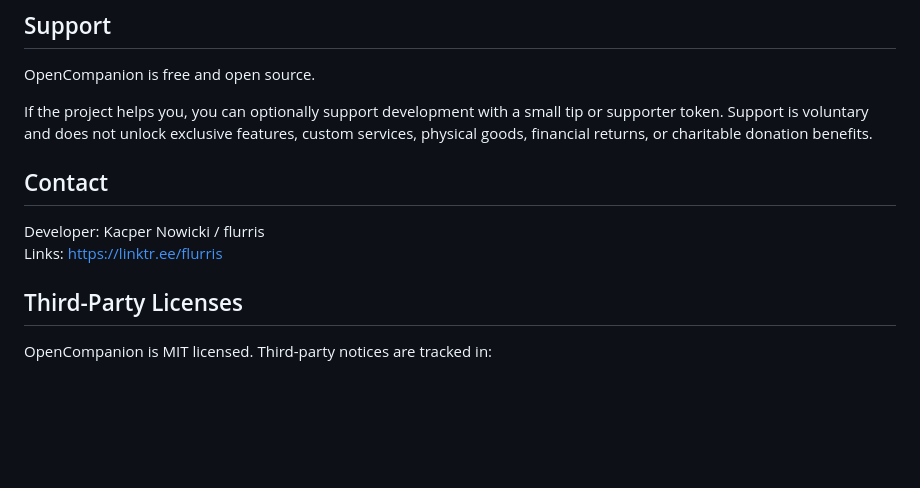
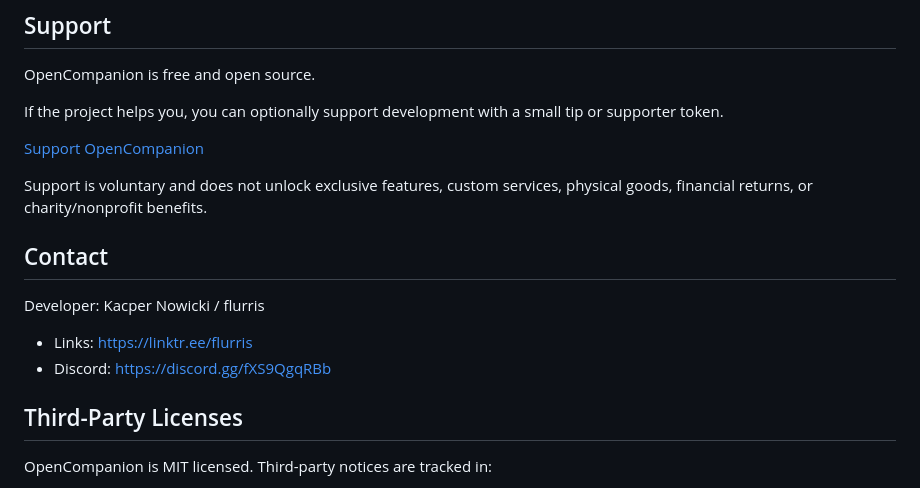
Before and after one commit to KacperNowicki/open-companion, a Markdown page: README.md, the part around the change. GitHub-like rendering; blank space fills up the shorter version.

Commit message:
Update README copy

```diff
--- a/README.md
+++ b/README.md
@@ -115,12 +115,18 @@ Do not commit private conversations, local profile data, API keys, generated run
 
 OpenCompanion is free and open source.
 
-If the project helps you, you can optionally support development with a small tip or supporter token. Support is voluntary and does not unlock exclusive features, custom services, physical goods, financial returns, or charitable donation benefits.
+If the project helps you, you can optionally support development with a small tip or supporter token.
+
+[Support OpenCompanion](https://buy.stripe.com/fZu00i2Jp9TxgMLboY0Ny00)
+
+Support is voluntary and does not unlock exclusive features, custom services, physical goods, financial returns, or charity/nonprofit benefits.
 
 ## Contact
 
 Developer: Kacper Nowicki / flurris
-Links: https://linktr.ee/flurris
+
+- Links: https://linktr.ee/flurris
+- Discord: https://discord.gg/fXS9QgqRBb
 
 ## Third-Party Licenses
 
```
